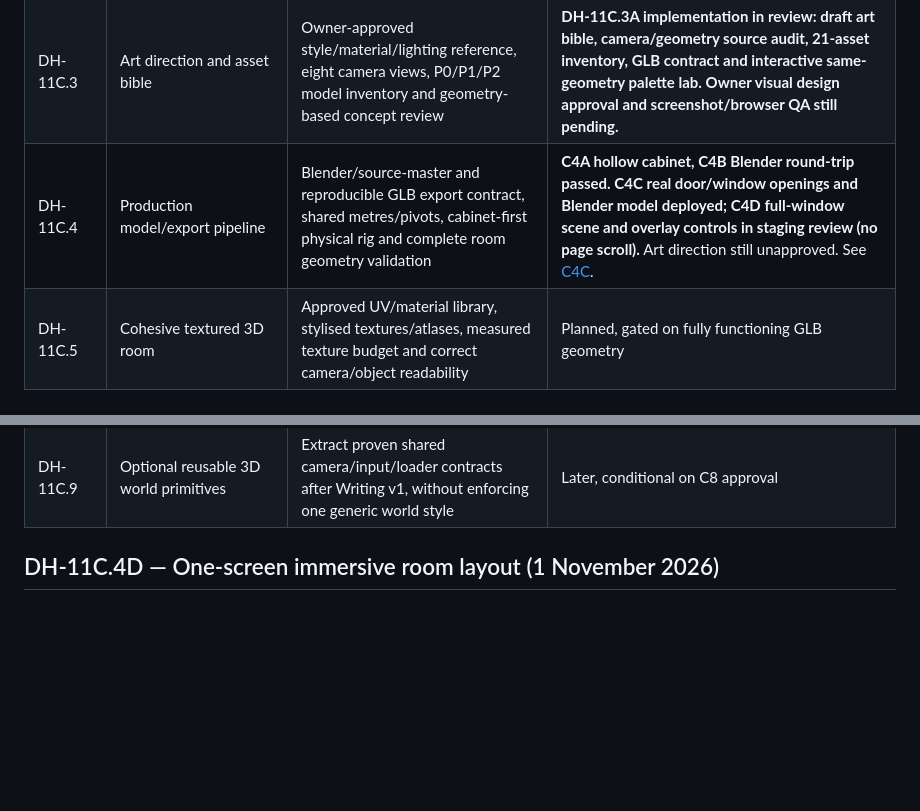
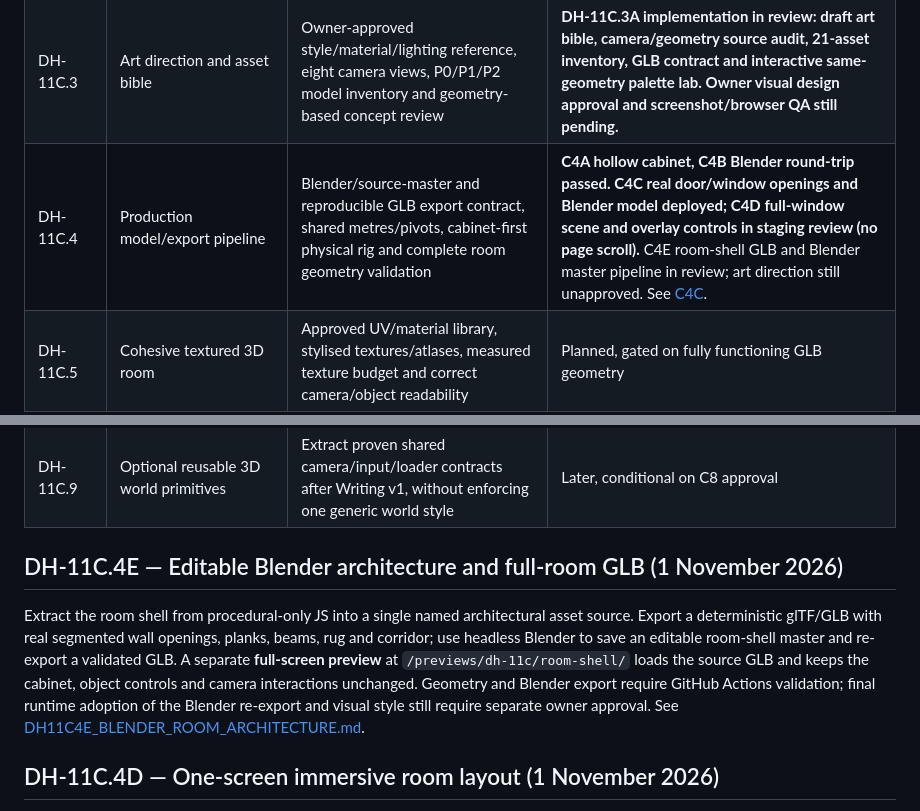
Before and after one commit to tametheboardgame/davehub, a Markdown page: docs/ROADMAP.md, 2 parts joined by grey strips. GitHub-like rendering; blank space fills up the shorter version.

Commit message:
docs(roadmap): introduce DH-11C.4E editable room architecture GLB phase

```diff
--- a/docs/ROADMAP.md
+++ b/docs/ROADMAP.md
@@ -63,12 +63,16 @@
 | DH-11C.1 | The Living Filing Cabinet | First fully explorable object inside the Writing island: original layered cabinet art, zoom to cabinet, five physical drawers, folder examination, persisted discoveries, accessible mobile interactions, approved-catalogue isolation | **Geometry-first reset adopted. A separate five-drawer CSS 3D mechanics laboratory is implemented for /previews/dh-11c/cabinet/ with fixed case/drawer depth, camera yaw/pitch controls and scrubbable movement. Full art integration remains blocked until geometry prototype is reviewed and approved; the current Writing room stays unchanged. See [DH11C1_LIVING_FILING_CABINET.md](DH11C1_LIVING_FILING_CABINET.md).** |
 | DH-11C.2 | Explore the complete Manuscript Hoard in 3D | One shared WebGL camera/coordinate system, actual 3D room and seven furniture/scene interactions, keyboard/mobile focus navigation, no new publications | **Mechanics prototype implemented, owner liked, staging/Cloudflare checks passed; visual production design and real Writing-world integration still pending.** See [DH11C2_FULL_ROOM_GEOMETRY.md](DH11C2_FULL_ROOM_GEOMETRY.md). |
 | DH-11C.3 | Art direction and asset bible | Owner-approved style/material/lighting reference, eight camera views, P0/P1/P2 model inventory and geometry-based concept review | **DH-11C.3A implementation in review: draft art bible, camera/geometry source audit, 21-asset inventory, GLB contract and interactive same-geometry palette lab. Owner visual design approval and screenshot/browser QA still pending.** |
-| DH-11C.4 | Production model/export pipeline | Blender/source-master and reproducible GLB export contract, shared metres/pivots, cabinet-first physical rig and complete room geometry validation | **C4A hollow cabinet, C4B Blender round-trip passed. C4C real door/window openings and Blender model deployed; C4D full-window scene and overlay controls in staging review (no page scroll).** Art direction still unapproved. See [C4C](DH11C4C_ARCHITECTURE_AND_BLENDER_COMPARE.md). |
+| DH-11C.4 | Production model/export pipeline | Blender/source-master and reproducible GLB export contract, shared metres/pivots, cabinet-first physical rig and complete room geometry validation | **C4A hollow cabinet, C4B Blender round-trip passed. C4C real door/window openings and Blender model deployed; C4D full-window scene and overlay controls in staging review (no page scroll).** C4E room-shell GLB and Blender master pipeline in review; art direction still unapproved. See [C4C](DH11C4C_ARCHITECTURE_AND_BLENDER_COMPARE.md). |
 | DH-11C.5 | Cohesive textured 3D room | Approved UV/material library, stylised textures/atlases, measured texture budget and correct camera/object readability | Planned, gated on fully functioning GLB geometry |
 | DH-11C.6 | Lighting, effects and motion polish | Warm/cool cinematic lighting, restrained atmosphere, camera-motion and accessibility/performance evidence | Planned, gated on first textured scene |
 | DH-11C.7 | Deep physical interactions and approved manuscript content | Five drawers and folder lift/inspect/return, other object mechanics, deterministic approved-only content adapter and full accessible fallbacks | Planned; no new content approval granted |
 | DH-11C.8 | Staging integration and release QA | Cross-browser/mobile QA, cold-load/fps checks, content and game regressions, reversible staging integration and owner approval | Planned; **no production-domain changes** |
 | DH-11C.9 | Optional reusable 3D world primitives | Extract proven shared camera/input/loader contracts after Writing v1, without enforcing one generic world style | Later, conditional on C8 approval |
+
+## DH-11C.4E — Editable Blender architecture and full-room GLB (1 November 2026)
+
+Extract the room shell from procedural-only JS into a single named architectural asset source. Export a deterministic glTF/GLB with real segmented wall openings, planks, beams, rug and corridor; use headless Blender to save an editable room-shell master and re-export a validated GLB. A separate **full-screen preview** at `/previews/dh-11c/room-shell/` loads the source GLB and keeps the cabinet, object controls and camera interactions unchanged. Geometry and Blender export require GitHub Actions validation; final runtime adoption of the Blender re-export and visual style still require separate owner approval. See [DH11C4E_BLENDER_ROOM_ARCHITECTURE.md](DH11C4E_BLENDER_ROOM_ARCHITECTURE.md).
 
 ## DH-11C.4D — One-screen immersive room layout (1 November 2026)
 
```
